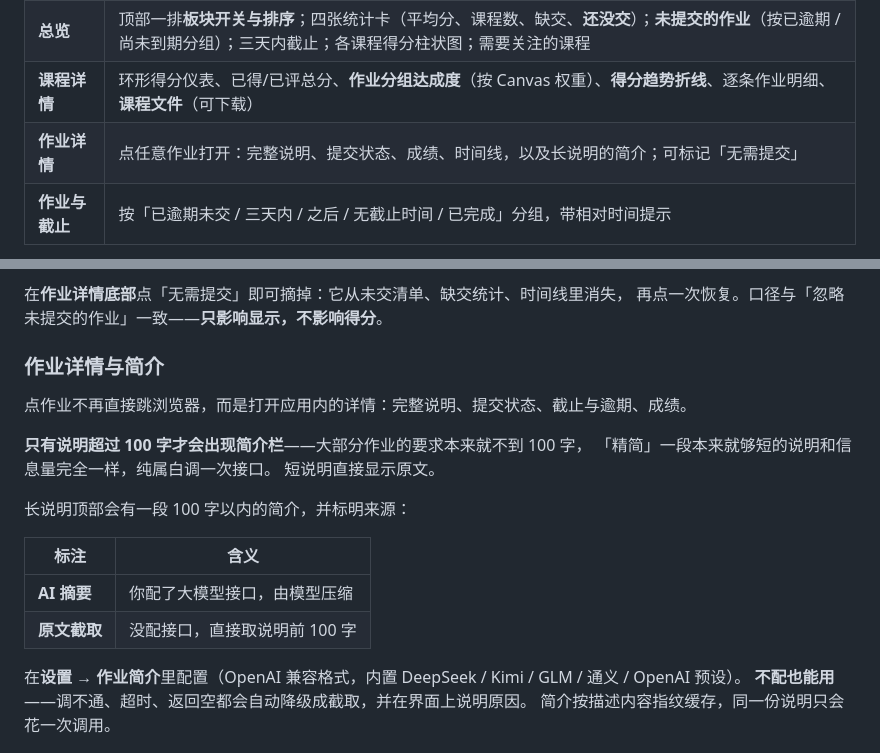
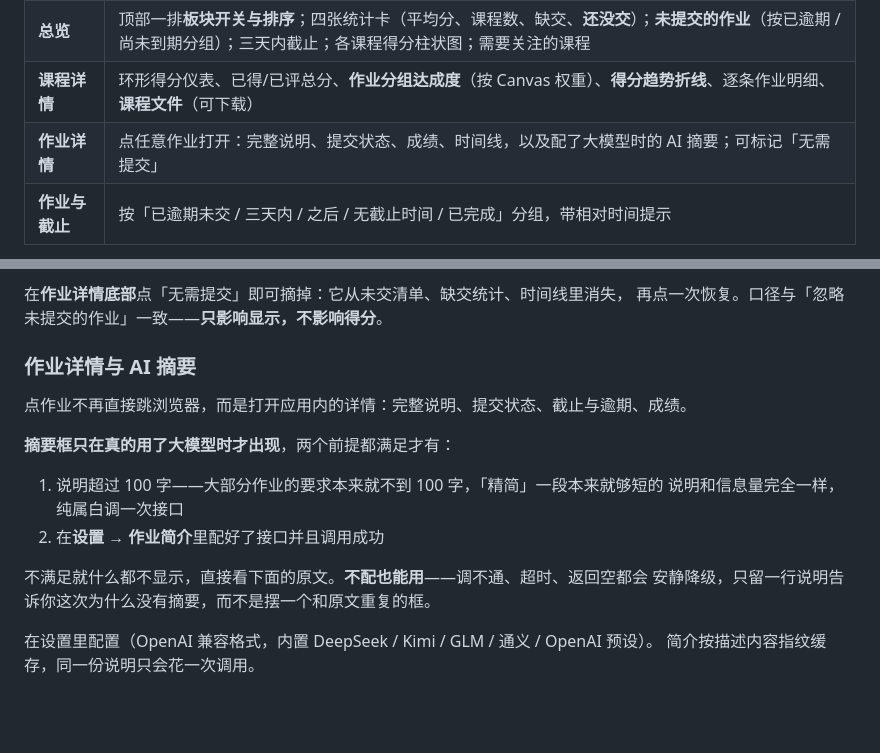
Before and after one commit to btr2309887446-code/fudan-elearning-dashboard, a Markdown page: README.md, 2 parts joined by grey strips. Drawn GitHub-style; blank space fills up the shorter version.

Commit message:
docs: README 同步摘要框的显示条件

```diff
--- a/README.md
+++ b/README.md
@@ -104,7 +104,7 @@ iOS 风格的**浅灰底 + 纯白卡片**，主色 `#007AFF`；深色模式则
 | **侧边栏** | 导航、**学期列表**（当前学期标绿点，各带课程数）、个人信息与版本号。默认自动停在你正在上的那个学期 |
 | **总览** | 顶部一排**板块开关与排序**；四张统计卡（平均分、课程数、缺交、**还没交**）；**未提交的作业**（按已逾期 / 尚未到期分组）；三天内截止；各课程得分柱状图；需要关注的课程 |
 | **课程详情** | 环形得分仪表、已得/已评总分、**作业分组达成度**（按 Canvas 权重）、**得分趋势折线**、逐条作业明细、**课程文件**（可下载） |
-| **作业详情** | 点任意作业打开：完整说明、提交状态、成绩、时间线，以及长说明的简介；可标记「无需提交」 |
+| **作业详情** | 点任意作业打开：完整说明、提交状态、成绩、时间线，以及配了大模型时的 AI 摘要；可标记「无需提交」 |
 | **作业与截止** | 按「已逾期未交 / 三天内 / 之后 / 无截止时间 / 已完成」分组，带相对时间提示 |
 
 ![课程详情](docs/course.png)
@@ -133,23 +133,20 @@ iOS 风格的**浅灰底 + 纯白卡片**，主色 `#007AFF`；深色模式则
 在**作业详情底部**点「无需提交」即可摘掉：它从未交清单、缺交统计、时间线里消失，
 再点一次恢复。口径与「忽略未提交的作业」一致——**只影响显示，不影响得分**。
 
-### 作业详情与简介
+### 作业详情与 AI 摘要
 
 点作业不再直接跳浏览器，而是打开应用内的详情：完整说明、提交状态、截止与逾期、成绩。
 
-**只有说明超过 100 字才会出现简介栏**——大部分作业的要求本来就不到 100 字，
-「精简」一段本来就够短的说明和信息量完全一样，纯属白调一次接口。
-短说明直接显示原文。
+**摘要框只在真的用了大模型时才出现**，两个前提都满足才有：
 
-长说明顶部会有一段 100 字以内的简介，并标明来源：
+1. 说明超过 100 字——大部分作业的要求本来就不到 100 字，「精简」一段本来就够短的
+   说明和信息量完全一样，纯属白调一次接口
+2. 在**设置 → 作业简介**里配好了接口并且调用成功
 
-| 标注 | 含义 |
-| --- | --- |
-| **AI 摘要** | 你配了大模型接口，由模型压缩 |
-| **原文截取** | 没配接口，直接取说明前 100 字 |
+不满足就什么都不显示，直接看下面的原文。**不配也能用**——调不通、超时、返回空都会
+安静降级，只留一行说明告诉你这次为什么没有摘要，而不是摆一个和原文重复的框。
 
-在**设置 → 作业简介**里配置（OpenAI 兼容格式，内置 DeepSeek / Kimi / GLM / 通义 / OpenAI 预设）。
-**不配也能用**——调不通、超时、返回空都会自动降级成截取，并在界面上说明原因。
+在设置里配置（OpenAI 兼容格式，内置 DeepSeek / Kimi / GLM / 通义 / OpenAI 预设）。
 简介按描述内容指纹缓存，同一份说明只会花一次调用。
 
 ![作业详情](docs/assignment.png)
```
